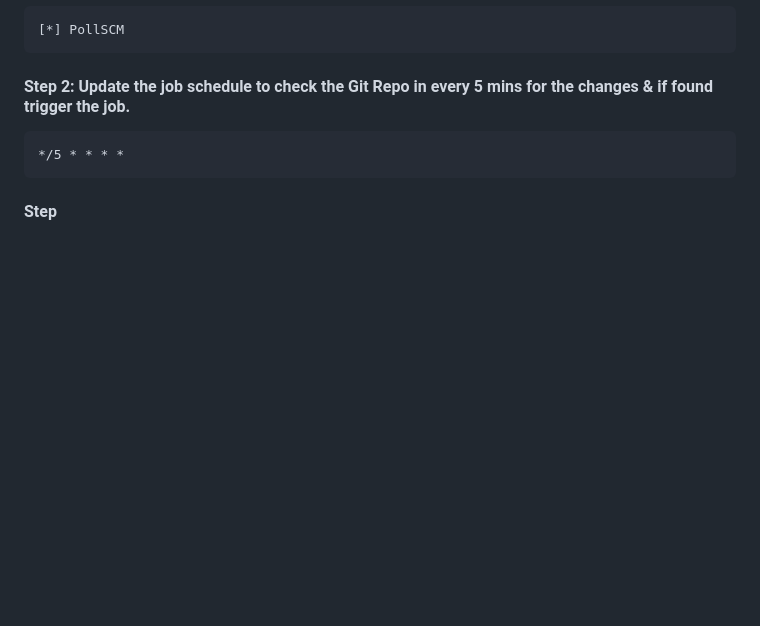
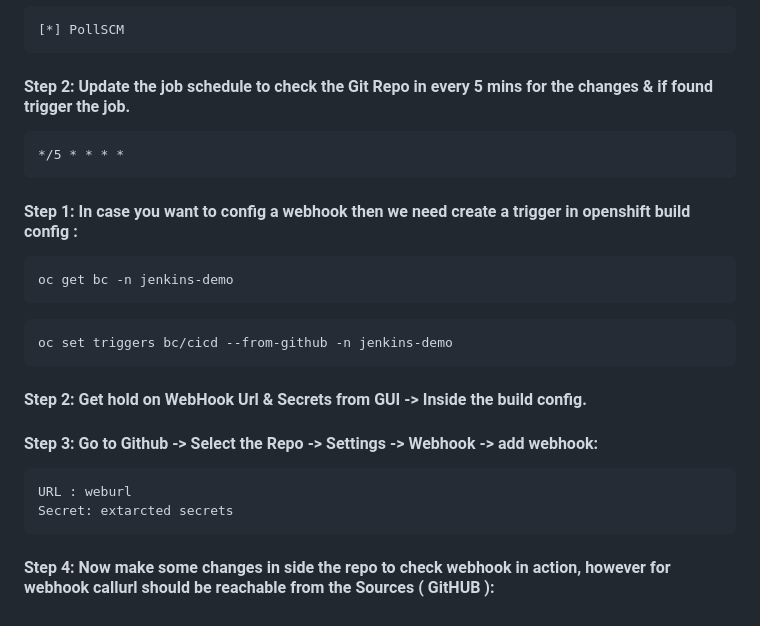
Before and after one commit to Vishvas-Enjamuri/openshift-cg-19-Feb-2024, a Markdown page: 16-Jenkins-Setup/README.md, the part around the change. Drawn GitHub-style; blank space fills up the shorter version.

Commit message:
Openshift Pipeline Update 4

````diff
--- a/16-Jenkins-Setup/README.md
+++ b/16-Jenkins-Setup/README.md
@@ -133,4 +133,20 @@ podman push  image-registry.openshift-image-registry.svc:5000/openshift/jenkins-
 
 
 
-#### Step
+#### Step 1: In case you want to config a webhook then we need create a trigger in openshift build config :
+```
+oc get bc -n jenkins-demo
+```
+```
+oc set triggers bc/cicd --from-github -n jenkins-demo
+```
+
+#### Step 2: Get hold on WebHook Url & Secrets from GUI -> Inside the build config.
+
+#### Step 3: Go to Github -> Select the Repo -> Settings -> Webhook -> add webhook:
+```
+URL : weburl
+Secret: extarcted secrets
+```
+
+#### Step 4: Now make some changes in side the repo to check webhook in action, however for webhook callurl should be reachable from the Sources ( GitHUB ):
````
